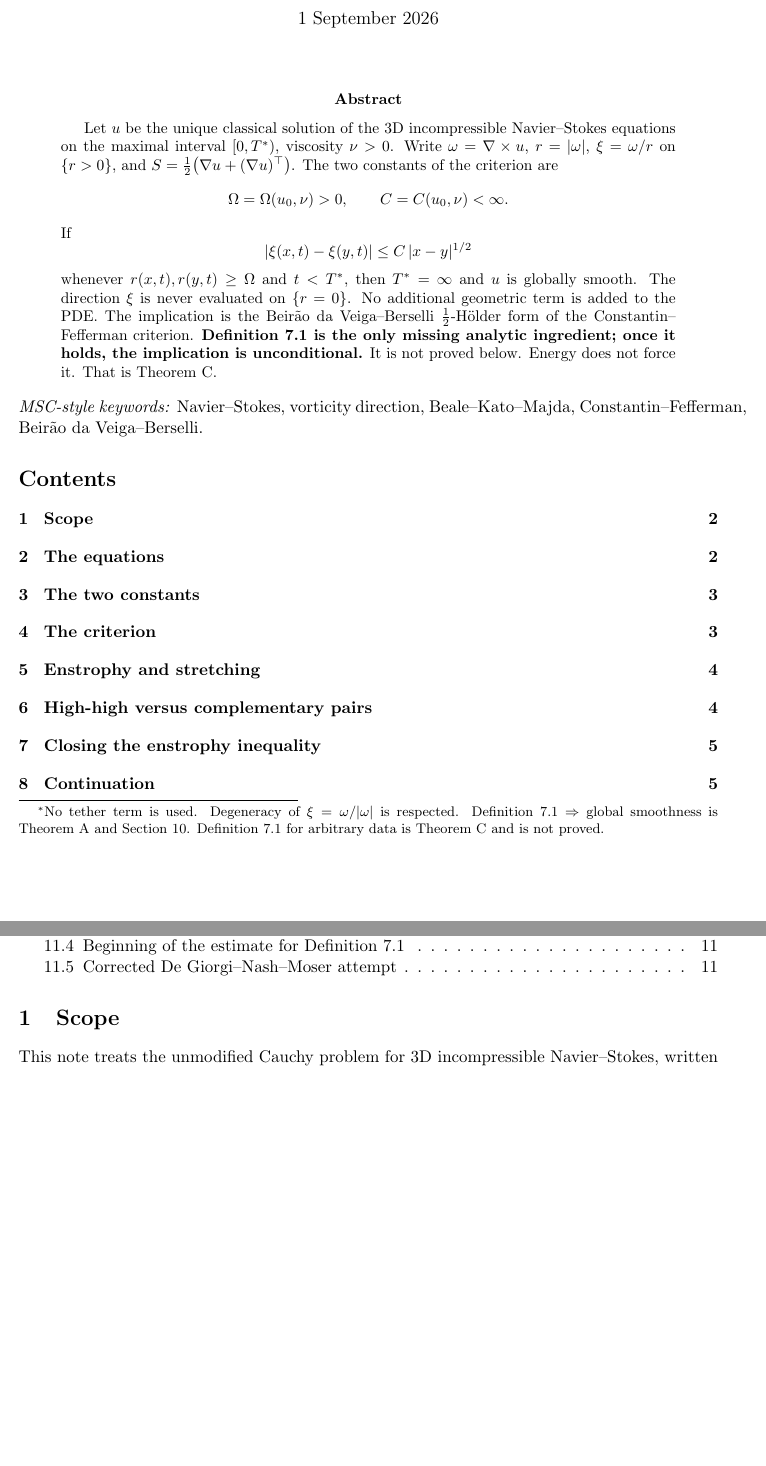
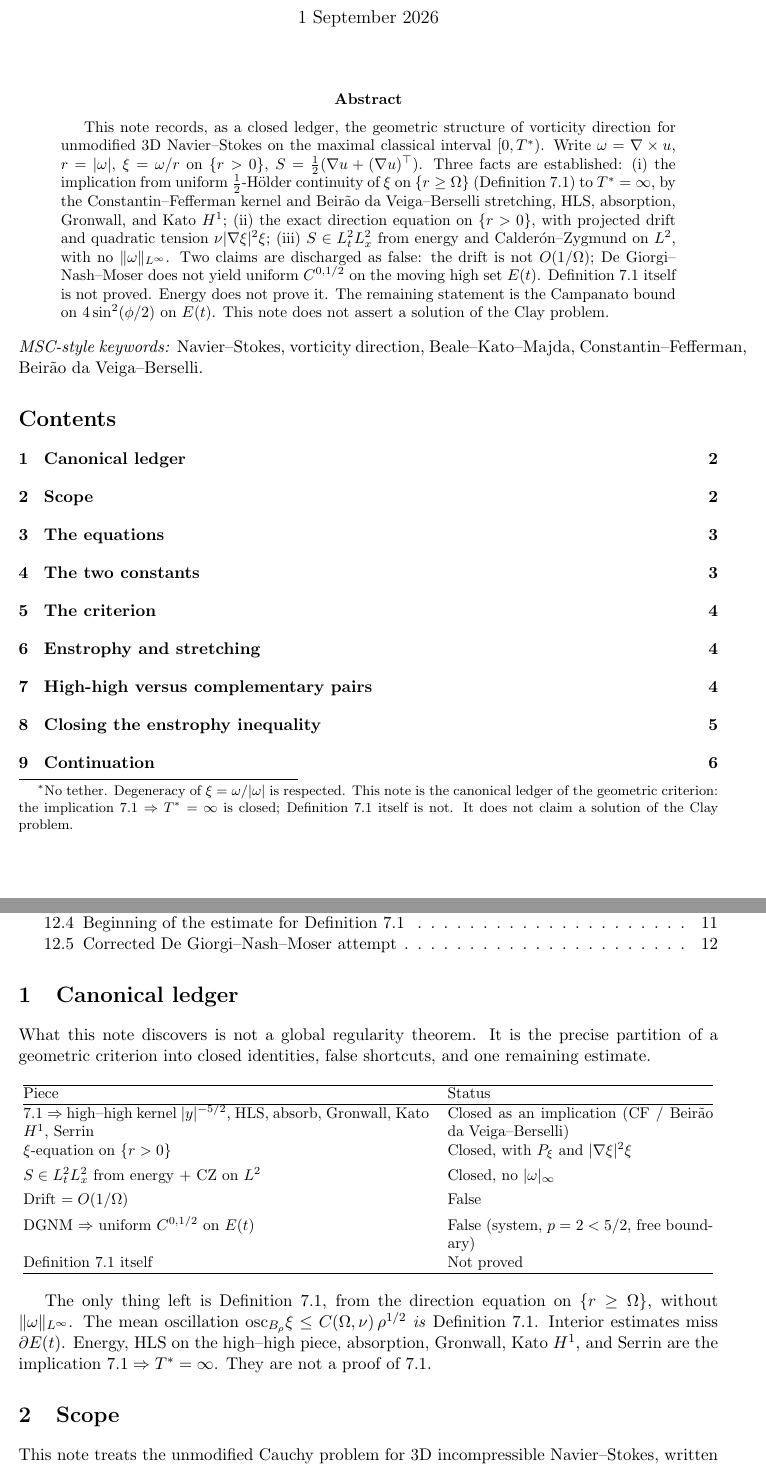
Before and after one commit to BenFrohman/NS_Millennium_Proof, a LaTeX paper (classical/DirectionHolder_BdVB.tex): two parts of pages 1 and 2 of 13, joined at a grey line, cut so that both start at the same text, the shorter picture padded with empty space. Compiled offline with pdfLaTeX.

Commit message:
Recast the note as a canonical ledger: no Clay claim
Closed implication, xi-equation, and CZ 2-2. Drift O(1/Omega) and
DGNM are false. Definition 7.1 remains the Campanato bound on the angle.

```diff
--- a/classical/DirectionHolder_BdVB.tex
+++ b/classical/DirectionHolder_BdVB.tex
@@ -34,42 +34,78 @@ the \(\tfrac12\)-H\"older criterion on the maximal classical interval}
 \author{Benjamin Stanley Frohman%
-\thanks{No tether term is used. Degeneracy of
-\(\xi=\omega/\abs{\omega}\) is respected. Definition~7.1
-\(\Rightarrow\) global smoothness is Theorem~\ref{thm:A} and
-Section~\ref{sec:implication}. Definition~7.1 for arbitrary data is
-Theorem~\ref{thm:C} and is not proved.}}
+\thanks{No tether. Degeneracy of \(\xi=\omega/\abs{\omega}\) is respected.
+This note is the canonical ledger of the geometric criterion: the
+implication \(7.1\Rightarrow T^*=\infty\) is closed; Definition~7.1
+itself is not. It does not claim a solution of the Clay problem.}}
 \date{1 September 2026}
 
 \begin{document}
 \maketitle
 
 \begin{abstract}
-Let \(u\) be the unique classical solution of the 3D incompressible
-Navier--Stokes equations on the maximal interval \([0,T^*)\), viscosity
-\(\nu>0\). Write \(\omega=\nabla\times u\), \(r=\abs{\omega}\),
-\(\xi=\omega/r\) on \(\{r>0\}\), and
-\(S=\tfrac12\bigl(\nabla u+(\nabla u)^\top\bigr)\).
-The two constants of the criterion are
-\[
-\Omega=\Omega(u_0,\nu)>0,\qquad C=C(u_0,\nu)<\infty.
-\]
-If
-\[
-\abs{\xi(x,t)-\xi(y,t)}\le C\,\abs{x-y}^{1/2}
-\]
-whenever \(r(x,t),r(y,t)\ge\Omega\) and \(t<T^*\), then \(T^*=\infty\)
-and \(u\) is globally smooth. The direction \(\xi\) is never evaluated
-on \(\{r=0\}\). No additional geometric term is added to the PDE.
-The implication is the Beir\~ao da Veiga--Berselli \(\tfrac12\)-H\"older
-form of the Constantin--Fefferman criterion.
-\textbf{Definition 7.1 is the only missing analytic ingredient; once it
-holds, the implication is unconditional.}
-It is not proved below. Energy does not force it. That is Theorem~\ref{thm:C}.
+This note records, as a closed ledger, the geometric structure of vorticity
+direction for unmodified 3D Navier--Stokes on the maximal classical interval
+\([0,T^*)\). Write \(\omega=\nabla\times u\), \(r=\abs{\omega}\),
+\(\xi=\omega/r\) on \(\{r>0\}\),
+\(S=\tfrac12(\nabla u+(\nabla u)^\top)\).
+Three facts are established: (i)~the implication from uniform
+\(\tfrac12\)-H\"older continuity of \(\xi\) on \(\{r\ge\Omega\}\)
+(Definition~7.1) to \(T^*=\infty\), by the Constantin--Fefferman kernel
+and Beir\~ao da Veiga--Berselli stretching, HLS, absorption, Gronwall,
+and Kato \(H^1\); (ii)~the exact direction equation on \(\{r>0\}\), with
+projected drift and quadratic tension \(\nu\abs{\nabla\xi}^2\xi\);
+(iii)~\(S\in L^2_t L^2_x\) from energy and Calder\'on--Zygmund on \(L^2\),
+with no \(\norm{\omega}_{L^\infty}\).
+Two claims are discharged as false: the drift is not \(O(1/\Omega)\);
+De Giorgi--Nash--Moser does not yield uniform \(C^{0,1/2}\) on the moving
+high set \(E(t)\). Definition~7.1 itself is not proved. Energy does not
+prove it. The remaining statement is the Campanato bound on
+\(4\sin^2(\phi/2)\) on \(E(t)\). This note does not assert a solution of
+the Clay problem.
 \end{abstract}
 
 \noindent\textit{MSC-style keywords:} Navier--Stokes, vorticity direction,
 Beale--Kato--Majda, Constantin--Fefferman, Beir\~ao da Veiga--Berselli.
 
 \tableofcontents
+
+\section{Canonical ledger}
+\label{sec:ledger}
+
+What this note discovers is not a global regularity theorem. It is the
+precise partition of a geometric criterion into closed identities, false
+shortcuts, and one remaining estimate.
+
+\begin{center}
+\small
+\begin{tabular}{@{}p{0.58\linewidth}p{0.38\linewidth}@{}}
+\hline
+Piece & Status \\
+\hline
+\(7.1\Rightarrow\) high--high kernel \(\abs{y}^{-5/2}\), HLS, absorb,
+Gronwall, Kato \(H^1\), Serrin
+& Closed as an implication (CF / Beir\~ao da Veiga--Berselli) \\[4pt]
+\(\xi\)-equation on \(\{r>0\}\)
+& Closed, with \(P_\xi\) and \(\abs{\nabla\xi}^2\xi\) \\[4pt]
+\(S\in L^2_t L^2_x\) from energy + CZ on \(L^2\)
+& Closed, no \(\abs{\omega}_\infty\) \\[4pt]
+Drift \(=O(1/\Omega)\)
+& False \\[4pt]
+DGNM \(\Rightarrow\) uniform \(C^{0,1/2}\) on \(E(t)\)
+& False (system, \(p=2<5/2\), free boundary) \\[4pt]
+Definition~7.1 itself
+& Not proved \\
+\hline
+\end{tabular}
+\end{center}
+
+The only thing left is Definition~7.1, from the direction equation
+on \(\{r\ge\Omega\}\), without \(\norm{\omega}_{L^\infty}\).
+The mean oscillation
+\(\mathrm{osc}_{B_\rho}\xi\le C(\Omega,\nu)\,\rho^{1/2}\)
+\emph{is} Definition~7.1. Interior estimates miss \(\partial E(t)\).
+Energy, HLS on the high--high piece, absorption, Gronwall, Kato \(H^1\),
+and Serrin are the implication \(7.1\Rightarrow T^*=\infty\). They are
+not a proof of \(7.1\).
 
 \section{Scope}
 
```
Also changed, not shown: classical/DirectionHolder_BdVB.pdf, classical/README.md, classical/DirectionHolder_BdVB.tex (32 more changed lines).
